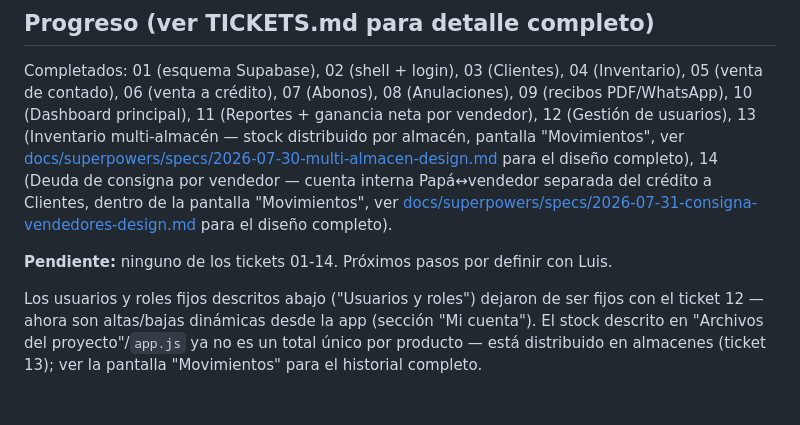
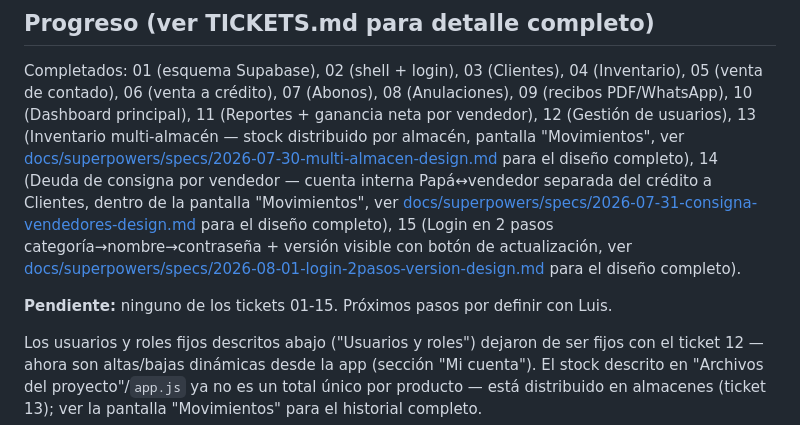
Before and after one commit to ciegus/Ventas-Familia, a Markdown page: CLAUDE.md, the part around the change. Drawn GitHub-style; blank space fills up the shorter version.

```diff
--- a/CLAUDE.md
+++ b/CLAUDE.md
@@ -93,9 +93,12 @@ pantalla "Movimientos", ver [docs/superpowers/specs/2026-07-30-multi-almacen-des
 para el diseño completo), 14 (Deuda de consigna por vendedor — cuenta interna
 Papá↔vendedor separada del crédito a Clientes, dentro de la pantalla "Movimientos", ver
 [docs/superpowers/specs/2026-07-31-consigna-vendedores-design.md](docs/superpowers/specs/2026-07-31-consigna-vendedores-design.md)
+para el diseño completo), 15 (Login en 2 pasos categoría→nombre→contraseña + versión
+visible con botón de actualización, ver
+[docs/superpowers/specs/2026-08-01-login-2pasos-version-design.md](docs/superpowers/specs/2026-08-01-login-2pasos-version-design.md)
 para el diseño completo).
 
-**Pendiente:** ninguno de los tickets 01-14. Próximos pasos por definir con Luis.
+**Pendiente:** ninguno de los tickets 01-15. Próximos pasos por definir con Luis.
 
 Los usuarios y roles fijos descritos abajo ("Usuarios y roles") dejaron de ser fijos con
 el ticket 12 — ahora son altas/bajas dinámicas desde la app (sección "Mi cuenta"). El
```
Also changed, not shown: TICKETS.md (+45 -0 lines).
